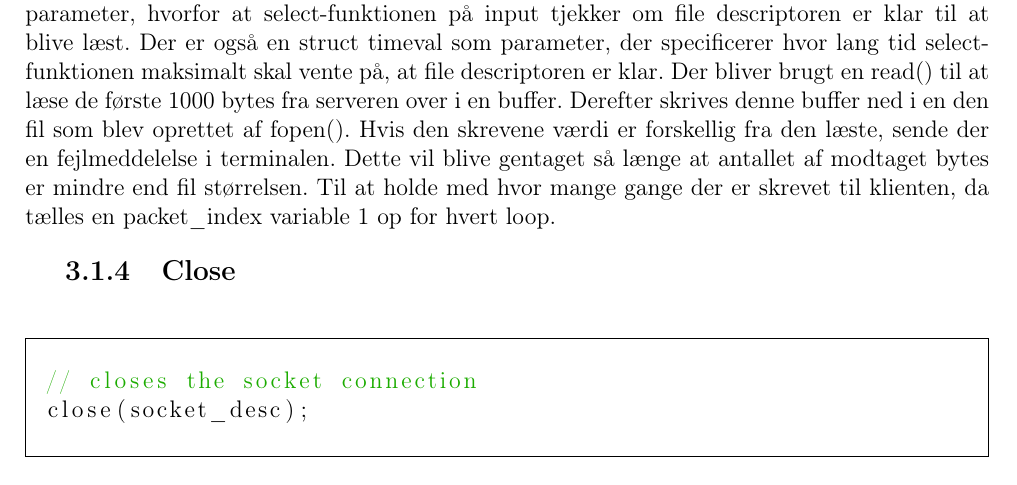
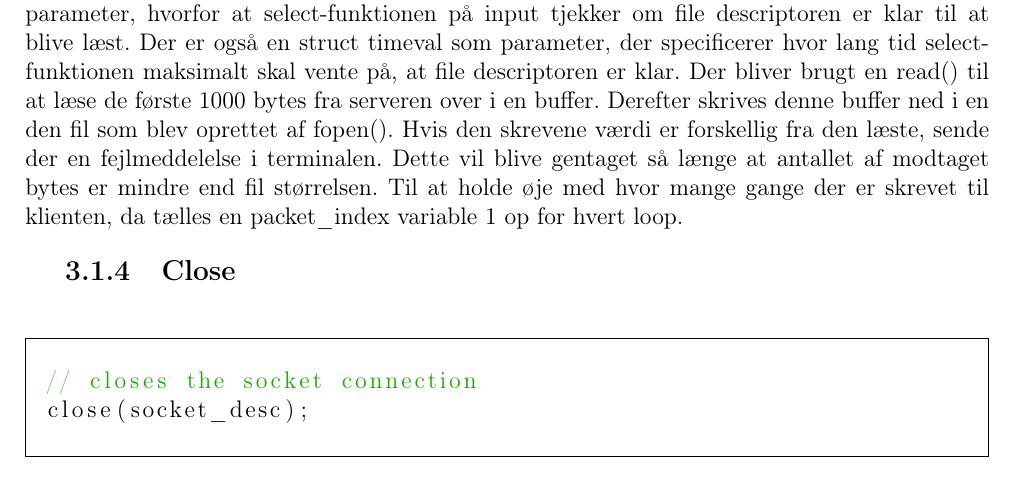
Before and after one commit to SanseASE/IKNgruppe52, a LaTeX problem sheet (exercise_7/rapport/exercise_7.tex): part of page 11 of 14, cut so that both start at the same text. Compiled offline with pdfLaTeX.

Commit message:
DONEgit add .git add .

```diff
--- a/exercise_7/rapport/exercise_7.tex
+++ b/exercise_7/rapport/exercise_7.tex
@@ -504,7 +504,7 @@ fclose(image);
 Denne while() loop står for selve fil modtagelsen fra serveren. Select-funktionen indikerer hvilken filedescriptor i dens parameter der er klar. Her er der kun read file descriptor som parameter, hvorfor at select-funktionen på input tjekker om file descriptoren er klar til at blive læst.
 Der er også en struct timeval som parameter, der specificerer hvor lang tid select-funktionen maksimalt skal vente på, at file descriptoren er klar.
 Der bliver brugt en read() til at læse de første 1000 bytes fra serveren over i en buffer. Derefter skrives denne buffer ned i en den fil som blev oprettet af fopen(). Hvis den skrevene værdi er forskellig fra den læste, sende der en fejlmeddelelse i terminalen. Dette vil blive gentaget så længe at antallet af modtaget bytes er mindre end fil størrelsen.
-Til at holde med hvor mange gange der er skrevet til klienten, da tælles en packet\_index variable 1 op for hvert loop.
+Til at holde øje med hvor mange gange der er skrevet til klienten, da tælles en packet\_index variable 1 op for hvert loop.
 
 \subsection{Close}
 \begin{framed}
```
Lines whose indentation alone changed are shown as unchanged.
